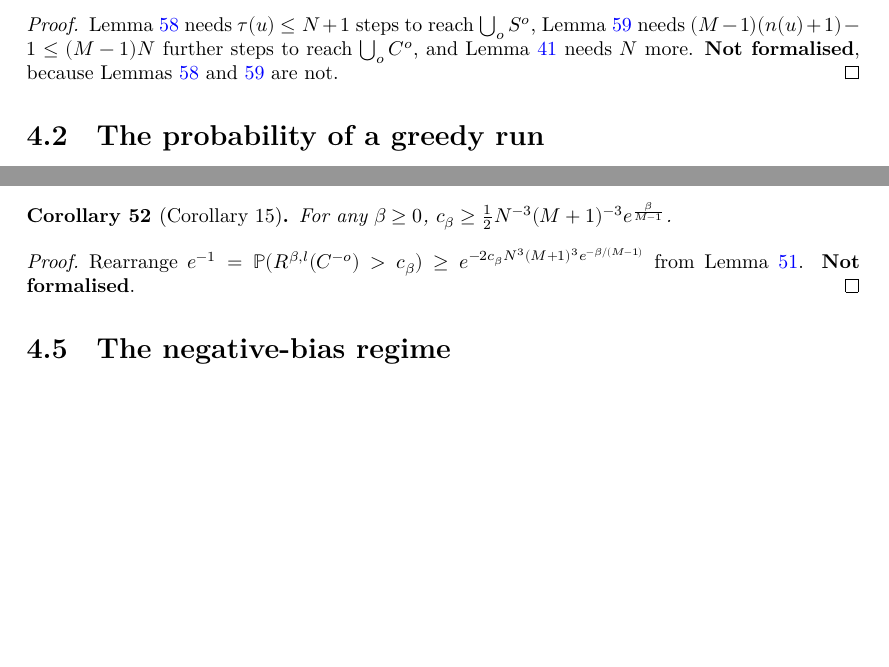
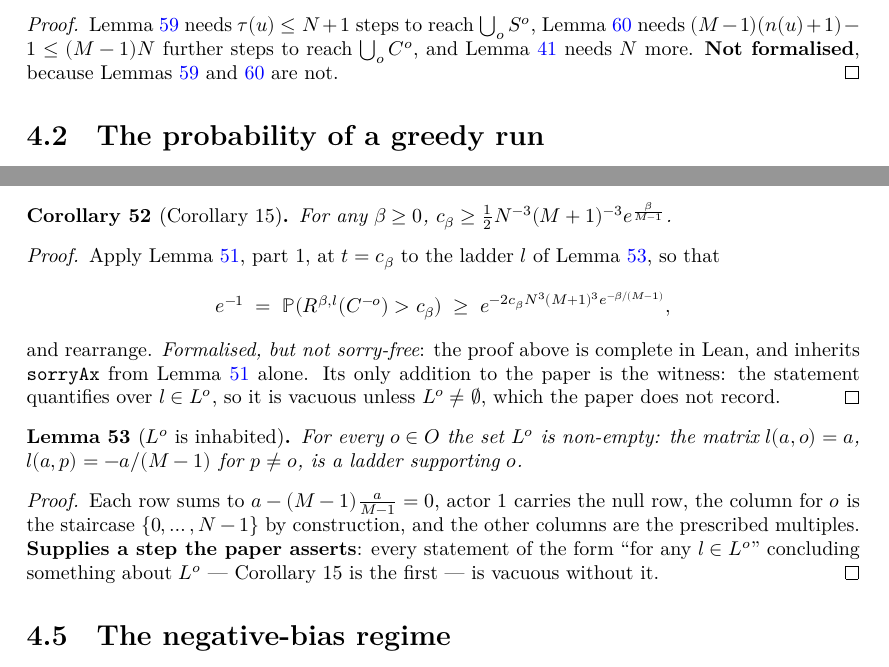
Before and after one commit to FelipePenafiel/social_network_lean, a LaTeX document (blueprint/src/print.tex, which reads blueprint/src/content.tex): two parts of pages 12 and 14 of 23, joined at a grey line, cut so that both start at the same text, the shorter picture padded with empty space. Compiled offline with XeLaTeX.

Commit message:
Prove Corollary 15, and supply the ladder witness it needs
Corollary 15 bounds the characteristic time `c_β` below.  Its proof in the
paper (Section 5.3) is a rearrangement of part 1 of Lemma 14 taken at
`t = c_β`, and that is what is formalised here.

Lemma 14 is still only stated, so `le_characteristicTime` inherits `sorryAx`
from it: its own proof is complete, and the result goes green as soon as
Lemma 14 does.  It is deliberately not added to the CI axiom list.

Writing the proof exposed a step the paper leaves implicit.  Both the
definition of `c_β` and the statement of Lemma 14 quantify over `l ∈ L^o`,
so the rearrangement is vacuous unless `L^o` is inhabited, which the paper
never records.  `ladderOf` is the witness — actor `a` carries `a` for `o`
and `-a/(M-1)` for every other opinion — and `isLadder_ladderOf`,
`exists_isLadder` and `ladderSet_nonempty` are sorry-free and added to CI.

Co-Authored-By: Claude Opus 5 <noreply@anthropic.com>
Claude-Session: https://claude.ai/code/session_01EqG64HYBxvKX3MdphcJTc3

```diff
--- a/blueprint/src/content.tex
+++ b/blueprint/src/content.tex
@@ -999,9 +999,39 @@ the process pointwise.
   $c_\beta \ge \tfrac{1}{2} N^{-3}(M+1)^{-3} e^{\frac{\beta}{M-1}}$.
 \end{corollary}
 \begin{proof}
-  Rearrange $e^{-1} = \mathbb{P}(\Rhit{l}(C^{-o}) > c_\beta)
-  \ge e^{-2c_\beta N^3(M+1)^3 e^{-\beta/(M-1)}}$ from
-  Lemma~\ref{lem:exit-bounds}.  \textbf{Not formalised}.
+  \leanok
+  \uses{lem:exit-bounds, lem:ladder-nonempty}
+  Apply Lemma~\ref{lem:exit-bounds}, part 1, at $t = c_\beta$ to the ladder
+  $l$ of Lemma~\ref{lem:ladder-nonempty}, so that
+  \[
+    e^{-1} \;=\; \mathbb{P}(\Rhit{l}(C^{-o}) > c_\beta)
+    \;\ge\; e^{-2c_\beta N^3(M+1)^3 e^{-\beta/(M-1)}} ,
+  \]
+  and rearrange.  \emph{Formalised, but not sorry-free}: the proof above is
+  complete in Lean, and inherits \texttt{sorryAx} from
+  Lemma~\ref{lem:exit-bounds} alone.  Its only addition to the paper is the
+  witness: the statement quantifies over $l \in L^o$, so it is vacuous
+  unless $L^o \ne \emptyset$, which the paper does not record.
+\end{proof}
+
+\begin{lemma}[$L^o$ is inhabited]
+  \label{lem:ladder-nonempty}
+  \lean{SocialNetwork.ladderOf, SocialNetwork.isLadder_ladderOf,
+    SocialNetwork.exists_isLadder, SocialNetwork.ladderSet_nonempty}
+  \leanok
+  \uses{def:ladder}
+  For every $o \in O$ the set $L^o$ is non-empty: the matrix
+  $l(a, o) = a$, $l(a, p) = -a/(M-1)$ for $p \ne o$, is a ladder supporting
+  $o$.
+\end{lemma}
+\begin{proof}
+  \leanok
+  Each row sums to $a - (M-1)\tfrac{a}{M-1} = 0$, actor $1$ carries the null
+  row, the column for $o$ is the staircase $\{0, \dots, N-1\}$ by
+  construction, and the other columns are the prescribed multiples.
+  \textbf{Supplies a step the paper asserts}: every statement of the form
+  ``for any $l \in L^o$'' concluding something about $L^o$ --- Corollary~15
+  is the first --- is vacuous without it.
 \end{proof}
 
 \section{The negative-bias regime}
```
Also changed, not shown: .github/workflows/ci.yml (+3 -0 lines), 2 other files.
